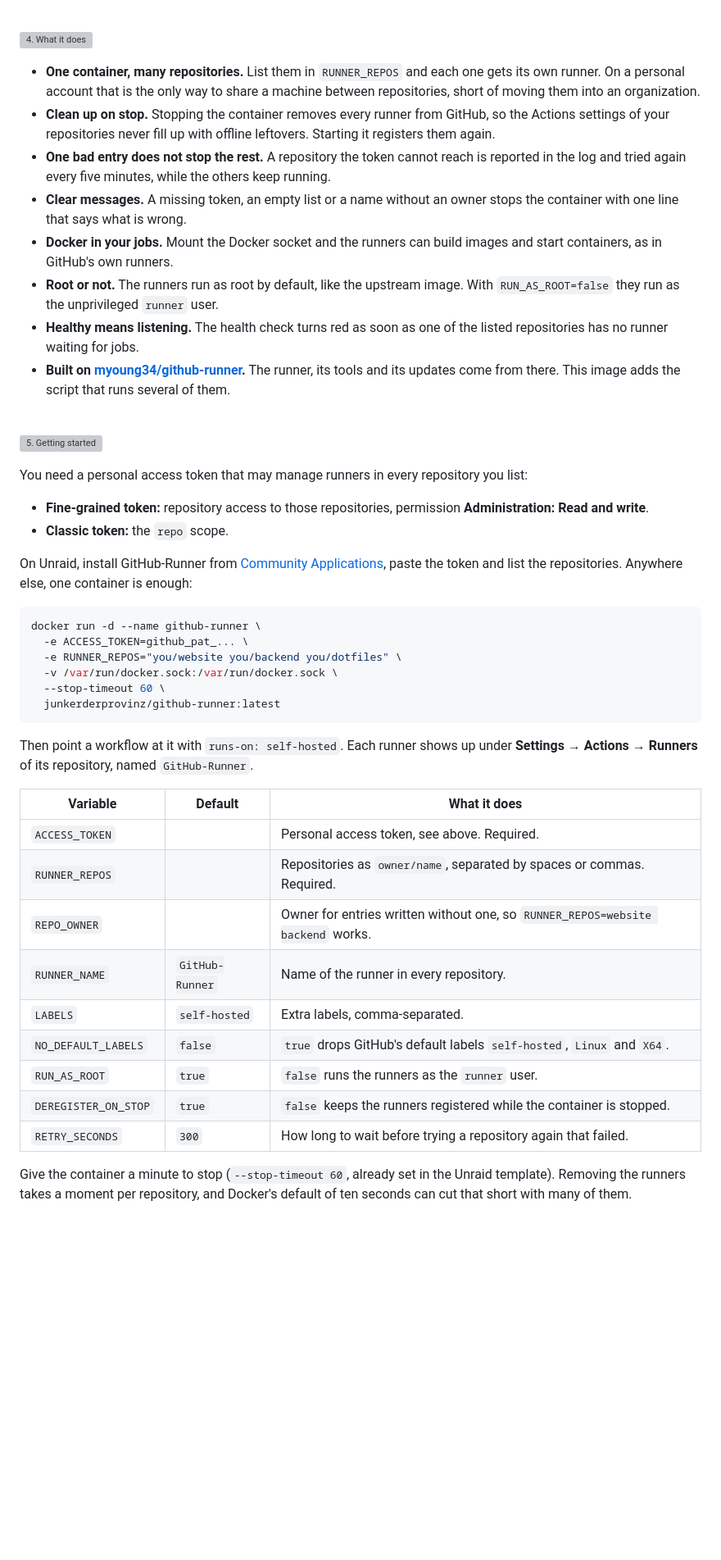
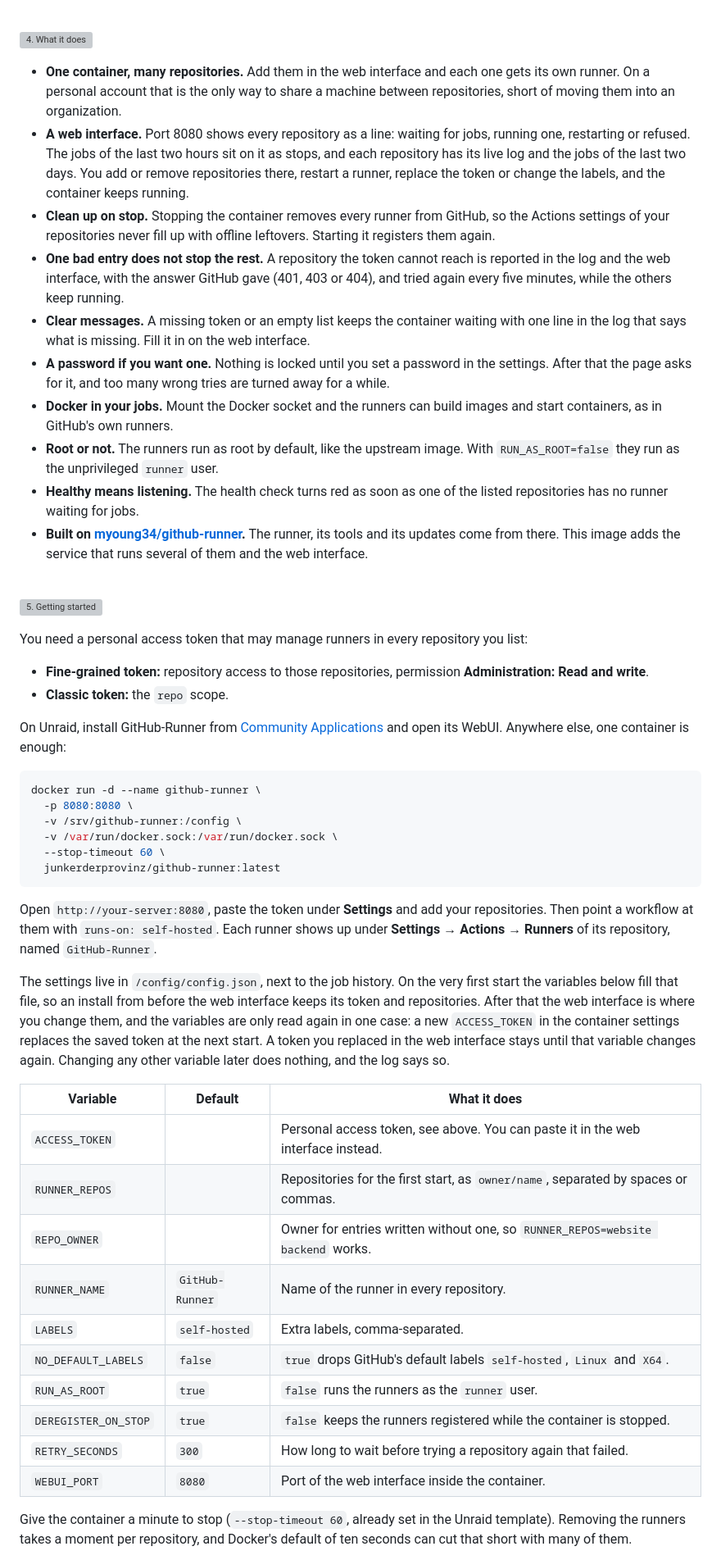
Before and after one commit to junkerderprovinz/github-runner, a Markdown page: README.md, the part around one of its changes. Shown at 82% size. GitHub-like rendering; blank space fills up the shorter version; grey boxes are pictures that could not be loaded.

````diff
--- a/README.md
+++ b/README.md
@@ -91,14 +97,16 @@ The repository names in this picture are made up.
 
 <p><a id="4-what-it-does" href="#4-what-it-does"><picture><source media="(prefers-color-scheme: dark)" srcset=".github/assets/sections/4-what-it-does-dark.svg"><img src=".github/assets/sections/4-what-it-does.svg" alt="4. What it does" width="100%"></picture></a></p>
 
-- **One container, many repositories.** List them in `RUNNER_REPOS` and each one gets its own runner. On a personal account that is the only way to share a machine between repositories, short of moving them into an organization.
+- **One container, many repositories.** Add them in the web interface and each one gets its own runner. On a personal account that is the only way to share a machine between repositories, short of moving them into an organization.
+- **A web interface.** Port 8080 shows every repository as a line: waiting for jobs, running one, restarting or refused. The jobs of the last two hours sit on it as stops, and each repository has its live log and the jobs of the last two days. You add or remove repositories there, restart a runner, replace the token or change the labels, and the container keeps running.
 - **Clean up on stop.** Stopping the container removes every runner from GitHub, so the Actions settings of your repositories never fill up with offline leftovers. Starting it registers them again.
-- **One bad entry does not stop the rest.** A repository the token cannot reach is reported in the log and tried again every five minutes, while the others keep running.
-- **Clear messages.** A missing token, an empty list or a name without an owner stops the container with one line that says what is wrong.
+- **One bad entry does not stop the rest.** A repository the token cannot reach is reported in the log and the web interface, with the answer GitHub gave (401, 403 or 404), and tried again every five minutes, while the others keep running.
+- **Clear messages.** A missing token or an empty list keeps the container waiting with one line in the log that says what is missing. Fill it in on the web interface.
+- **A password if you want one.** Nothing is locked until you set a password in the settings. After that the page asks for it, and too many wrong tries are turned away for a while.
 - **Docker in your jobs.** Mount the Docker socket and the runners can build images and start containers, as in GitHub's own runners.
 - **Root or not.** The runners run as root by default, like the upstream image. With `RUN_AS_ROOT=false` they run as the unprivileged `runner` user.
 - **Healthy means listening.** The health check turns red as soon as one of the listed repositories has no runner waiting for jobs.
-- **Built on [myoung34/github-runner](https://github.com/myoung34/docker-github-actions-runner).** The runner, its tools and its updates come from there. This image adds the script that runs several of them.
+- **Built on [myoung34/github-runner](https://github.com/myoung34/docker-github-actions-runner).** The runner, its tools and its updates come from there. This image adds the service that runs several of them and the web interface.
 
 <br>
 
@@ -109,23 +117,25 @@ You need a personal access token that may manage runners in every repository you
 - **Fine-grained token:** repository access to those repositories, permission **Administration: Read and write**.
 - **Classic token:** the `repo` scope.
 
-On Unraid, install GitHub-Runner from [Community Applications](https://ca.unraid.net/apps?q=github-runner), paste the token and list the repositories. Anywhere else, one container is enough:
+On Unraid, install GitHub-Runner from [Community Applications](https://ca.unraid.net/apps?q=github-runner) and open its WebUI. Anywhere else, one container is enough:
 
 ```sh
 docker run -d --name github-runner \
-  -e ACCESS_TOKEN=github_pat_... \
-  -e RUNNER_REPOS="you/website you/backend you/dotfiles" \
+  -p 8080:8080 \
+  -v /srv/github-runner:/config \
   -v /var/run/docker.sock:/var/run/docker.sock \
   --stop-timeout 60 \
   junkerderprovinz/github-runner:latest
 ```
 
-Then point a workflow at it with `runs-on: self-hosted`. Each runner shows up under **Settings → Actions → Runners** of its repository, named `GitHub-Runner`.
+Open `http://your-server:8080`, paste the token under **Settings** and add your repositories. Then point a workflow at them with `runs-on: self-hosted`. Each runner shows up under **Settings → Actions → Runners** of its repository, named `GitHub-Runner`.
+
+The settings live in `/config/config.json`, next to the job history. On the very first start the variables below fill that file, so an install from before the web interface keeps its token and repositories. After that the web interface is where you change them, and the variables are only read again in one case: a new `ACCESS_TOKEN` in the container settings replaces the saved token at the next start. A token you replaced in the web interface stays until that variable changes again. Changing any other variable later does nothing, and the log says so.
 
 | Variable | Default | What it does |
 | --- | --- | --- |
-| `ACCESS_TOKEN` | | Personal access token, see above. Required. |
-| `RUNNER_REPOS` | | Repositories as `owner/name`, separated by spaces or commas. Required. |
+| `ACCESS_TOKEN` | | Personal access token, see above. You can paste it in the web interface instead. |
+| `RUNNER_REPOS` | | Repositories for the first start, as `owner/name`, separated by spaces or commas. |
 | `REPO_OWNER` | | Owner for entries written without one, so `RUNNER_REPOS=website backend` works. |
 | `RUNNER_NAME` | `GitHub-Runner` | Name of the runner in every repository. |
 | `LABELS` | `self-hosted` | Extra labels, comma-separated. |
@@ -133,6 +143,7 @@ Then point a workflow at it with `runs-on: self-hosted`. Each runner shows up un
 | `RUN_AS_ROOT` | `true` | `false` runs the runners as the `runner` user. |
 | `DEREGISTER_ON_STOP` | `true` | `false` keeps the runners registered while the container is stopped. |
 | `RETRY_SECONDS` | `300` | How long to wait before trying a repository again that failed. |
+| `WEBUI_PORT` | `8080` | Port of the web interface inside the container. |
 
 Give the container a minute to stop (`--stop-timeout 60`, already set in the Unraid template). Removing the runners takes a moment per repository, and Docker's default of ten seconds can cut that short with many of them.
 
````
Also changed, not shown: other parts of README.md (+10 -2 lines), .github/release-notes/v1.1.0.md (added, +20 -0 lines), .github/assets/screenshots/github-runner-2.png (added).
